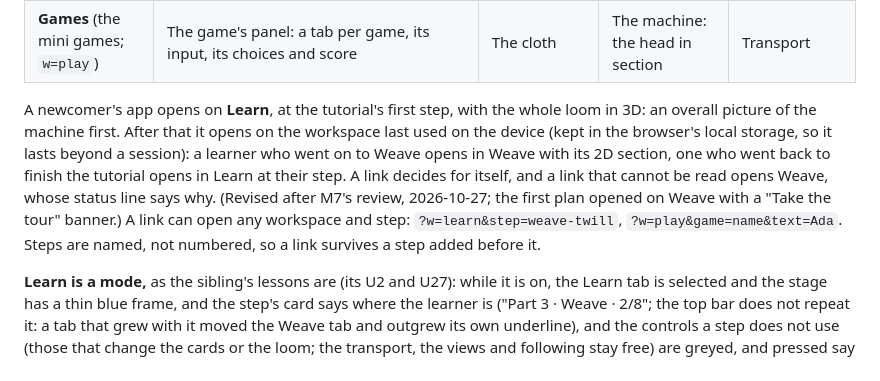
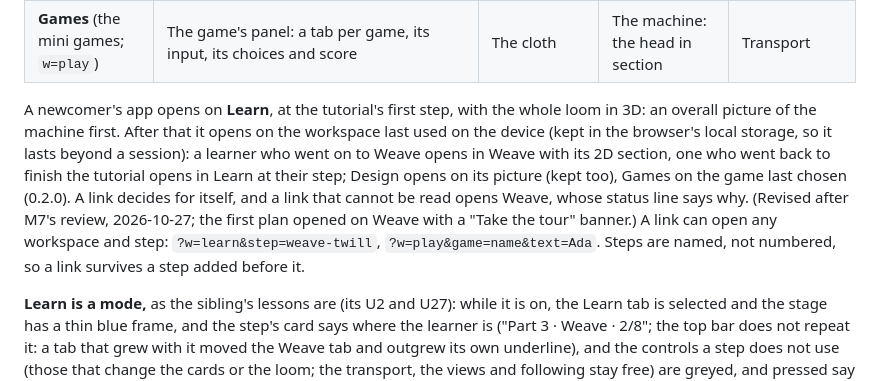
Before and after one commit to wixette/jacquard-loom-simulator, a Markdown page: design/ui-layout.md, the part around the change. Drawn GitHub-style.

```diff
--- a/design/ui-layout.md
+++ b/design/ui-layout.md
@@ -52,7 +52,7 @@ Four workspaces, as tabs in the top bar. The home slots stay the same; what chan
 | **Design** (the picture tool; `w=create`) | The picture editor (how it is read, the size, presets, open an image, the paper), and under it the cards it makes (read-only chain) with "Open in Weave" | The cloth, large, with the loose threads marked | The machine: the head in section | Transport |
 | **Games** (the mini games; `w=play`) | The game's panel: a tab per game, its input, its choices and score | The cloth | The machine: the head in section | Transport |
 
-A newcomer's app opens on **Learn**, at the tutorial's first step, with the whole loom in 3D: an overall picture of the machine first. After that it opens on the workspace last used on the device (kept in the browser's local storage, so it lasts beyond a session): a learner who went on to Weave opens in Weave with its 2D section, one who went back to finish the tutorial opens in Learn at their step. A link decides for itself, and a link that cannot be read opens Weave, whose status line says why. (Revised after M7's review, 2026-10-27; the first plan opened on Weave with a "Take the tour" banner.) A link can open any workspace and step: `?w=learn&step=weave-twill`, `?w=play&game=name&text=Ada`. Steps are named, not numbered, so a link survives a step added before it.
+A newcomer's app opens on **Learn**, at the tutorial's first step, with the whole loom in 3D: an overall picture of the machine first. After that it opens on the workspace last used on the device (kept in the browser's local storage, so it lasts beyond a session): a learner who went on to Weave opens in Weave with its 2D section, one who went back to finish the tutorial opens in Learn at their step; Design opens on its picture (kept too), Games on the game last chosen (0.2.0). A link decides for itself, and a link that cannot be read opens Weave, whose status line says why. (Revised after M7's review, 2026-10-27; the first plan opened on Weave with a "Take the tour" banner.) A link can open any workspace and step: `?w=learn&step=weave-twill`, `?w=play&game=name&text=Ada`. Steps are named, not numbered, so a link survives a step added before it.
 
 **Learn is a mode,** as the sibling's lessons are (its U2 and U27): while it is on, the Learn tab is selected and the stage has a thin blue frame, and the step's card says where the learner is ("Part 3 · Weave · 2/8"; the top bar does not repeat it: a tab that grew with it moved the Weave tab and outgrew its own underline), and the controls a step does not use (those that change the cards or the loom; the transport, the views and following stay free) are greyed, and pressed say the reason, which says the way out ("…to use everything freely, go to Weave"). Leaving Learn keeps the place, and gives Weave's loom and views back; coming back resumes it, with the step's loom as it starts.
 
```
Also changed, not shown: CHANGELOG.md (+1 -0 lines), README.md (+9 -6 lines), screenshots/readme-create.png, screenshots/readme-play.png, 5 other files.
